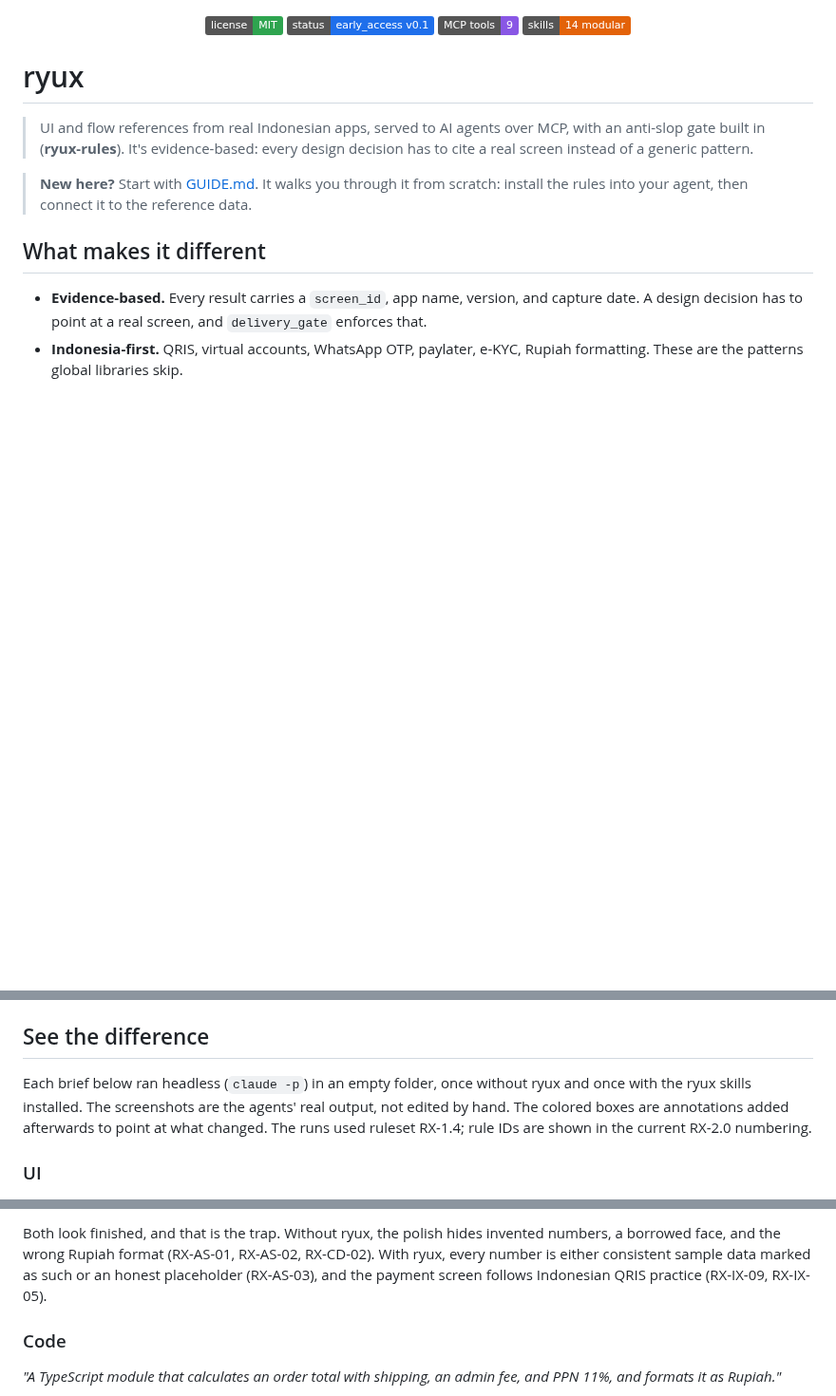
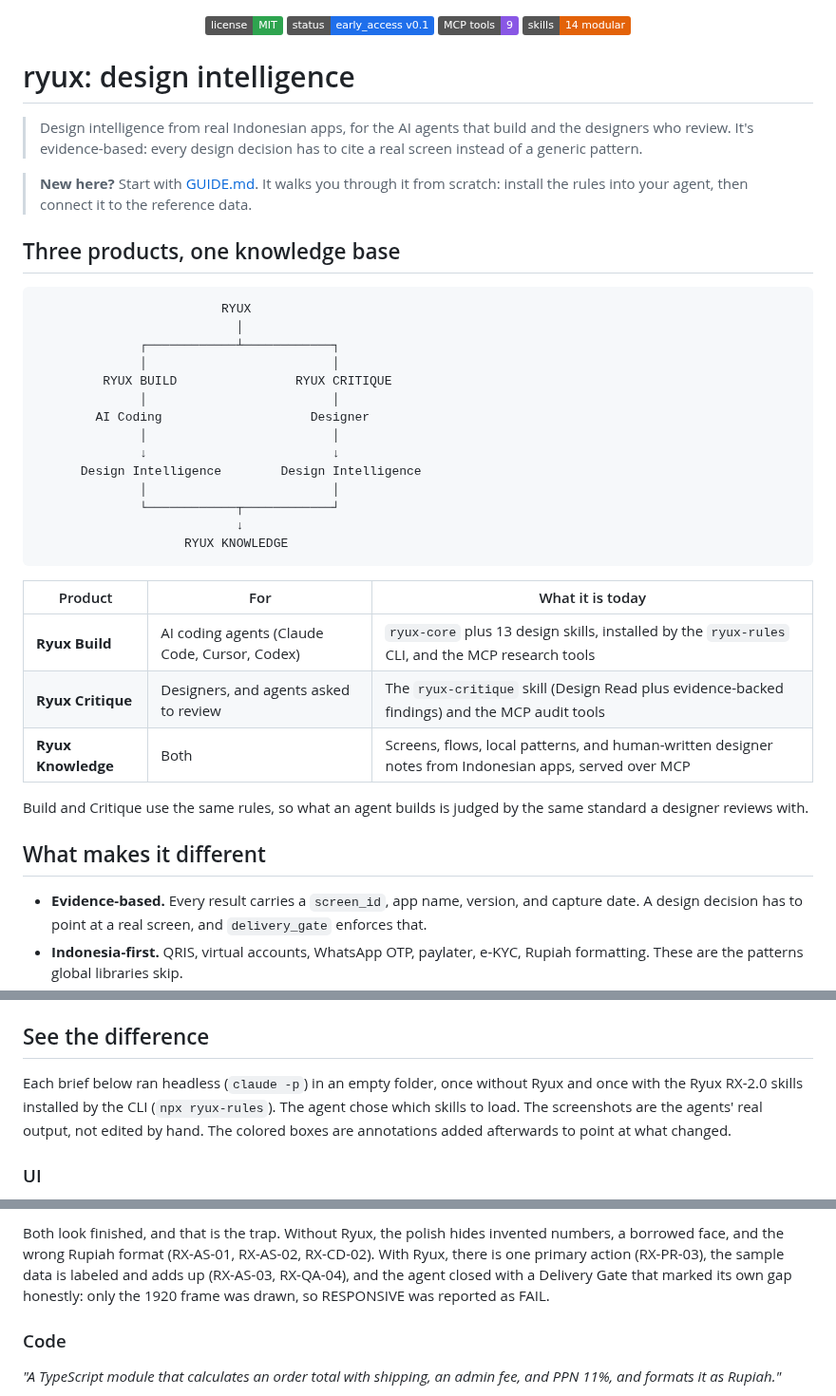
Before and after one commit to ryuxdsgn/design-intelligence, a Markdown page: README.md, 3 parts joined by grey strips. Shown at 95% size. GitHub-like rendering; badges without logos; blank space fills up the shorter version.

Commit message:
docs(readme): RX-2.0 evidence, Build/Critique/Knowledge, design-intelligence repo
- UI, Code, and Copy comparisons rerun with the current Ryux skills (agent
  picks the skills); captions cite RX-2.0 rule IDs.
- README opens with the three products: Ryux Build, Ryux Critique, and
  Ryux Knowledge.
- Repo link points to github.com/ryuxdsgn/design-intelligence.

Co-Authored-By: Claude Opus 5.5 <noreply@anthropic.com>

````diff
--- a/README.md
+++ b/README.md
@@ -5,14 +5,42 @@
   <img src="https://img.shields.io/badge/skills-14%20modular-e36209" alt="Ryux: 14 modular design skills">
 </p>
 
-# ryux
+# ryux: design intelligence
 
-> UI and flow references from real Indonesian apps, served to AI agents over MCP, with an anti-slop
-> gate built in (**ryux-rules**). It's evidence-based: every design decision has to cite a real
-> screen instead of a generic pattern.
+> Design intelligence from real Indonesian apps, for the AI agents that build and the designers who
+> review. It's evidence-based: every design decision has to cite a real screen instead of a generic
+> pattern.
 
 > **New here?** Start with [GUIDE.md](./GUIDE.md). It walks you through it from scratch: install the
 > rules into your agent, then connect it to the reference data.
+
+## Three products, one knowledge base
+
+```
+                         RYUX
+                           │
+              ┌────────────┴────────────┐
+              │                         │
+         RYUX BUILD                RYUX CRITIQUE
+              │                         │
+        AI Coding                    Designer
+              │                         │
+              ↓                         ↓
+      Design Intelligence        Design Intelligence
+              │                         │
+              └────────────┬────────────┘
+                           ↓
+                    RYUX KNOWLEDGE
+```
+
+| Product | For | What it is today |
+| --- | --- | --- |
+| **Ryux Build** | AI coding agents (Claude Code, Cursor, Codex) | `ryux-core` plus 13 design skills, installed by the `ryux-rules` CLI, and the MCP research tools |
+| **Ryux Critique** | Designers, and agents asked to review | The `ryux-critique` skill (Design Read plus evidence-backed findings) and the MCP audit tools |
+| **Ryux Knowledge** | Both | Screens, flows, local patterns, and human-written designer notes from Indonesian apps, served over MCP |
+
+Build and Critique use the same rules, so what an agent builds is judged by the same standard a
+designer reviews with.
 
 ## What makes it different
 
@@ -29,10 +57,10 @@
 
 ## See the difference
 
-Each brief below ran headless (`claude -p`) in an empty folder, once without ryux and once with the
-ryux skills installed. The screenshots are the agents' real output, not edited by hand. The colored
-boxes are annotations added afterwards to point at what changed. The runs used ruleset RX-1.4; rule IDs
-are shown in the current RX-2.0 numbering.
+Each brief below ran headless (`claude -p`) in an empty folder, once without Ryux and once with the
+Ryux RX-2.0 skills installed by the CLI (`npx ryux-rules`). The agent chose which skills to load. The
+screenshots are the agents' real output, not edited by hand. The colored boxes are annotations added
+afterwards to point at what changed.
 
 ### UI
 
@@ -43,8 +71,9 @@ designed in pen.dev through its MCP. The "with" run also had the ryux MCP for re
 
-Both look finished, and that is the trap. Without ryux, the polish hides invented numbers, a borrowed
-face, and the wrong Rupiah format (RX-AS-01, RX-AS-02, RX-CD-02). With ryux, every number is either
-consistent sample data marked as such or an honest placeholder (RX-AS-03), and the payment screen
-follows Indonesian QRIS practice (RX-IX-09, RX-IX-05).
+Both look finished, and that is the trap. Without Ryux, the polish hides invented numbers, a borrowed
+face, and the wrong Rupiah format (RX-AS-01, RX-AS-02, RX-CD-02). With Ryux, there is one primary
+action (RX-PR-03), the sample data is labeled and adds up (RX-AS-03, RX-QA-04), and the agent closed
+with a Delivery Gate that marked its own gap honestly: only the 1920 frame was drawn, so RESPONSIVE
+was reported as FAIL.
 
 ### Code
 
````
Also changed, not shown: other parts of README.md (+8 -7 lines), docs/showcase.md (+3 -3 lines), assets/compare/chat/compare.png, assets/compare/code/compare.png, assets/compare/ui/compare.png, 1 other file.
